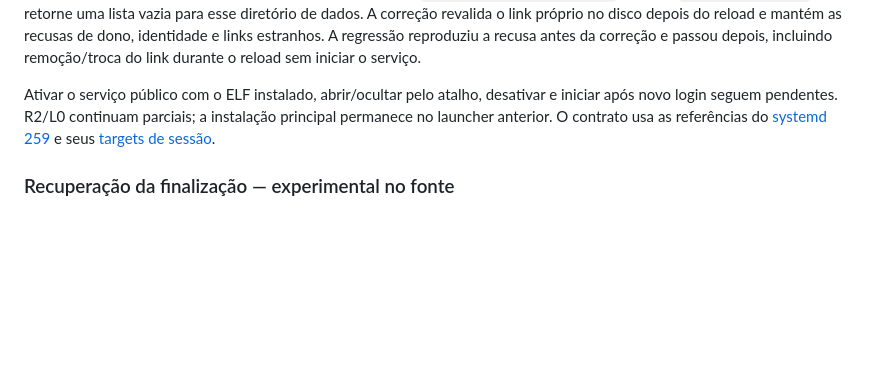
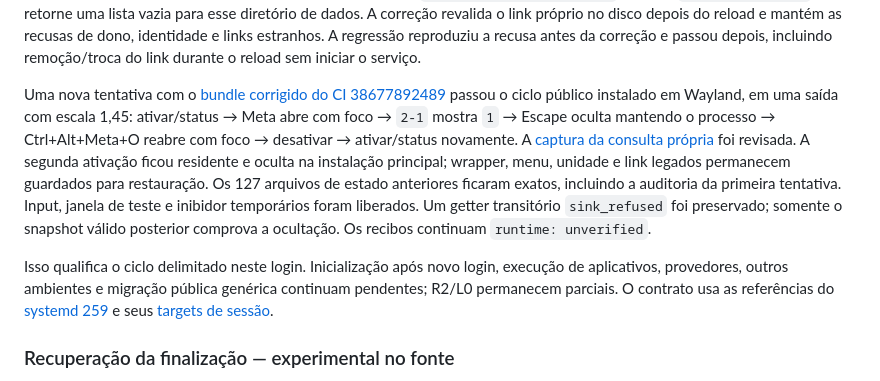
Before and after one commit to caiolombello/orla-desktop, a Markdown page: launcher/README.md, the part around the change. Drawn GitHub-style; blank space fills up the shorter version.

```diff
--- a/launcher/README.md
+++ b/launcher/README.md
@@ -651,9 +651,21 @@ próprio no disco depois do reload e mantém as recusas de dono, identidade e li
 estranhos. A regressão reproduziu a recusa antes da correção e passou depois,
 incluindo remoção/troca do link durante o reload sem iniciar o serviço.
 
-Ativar o serviço público com o ELF instalado,
-abrir/ocultar pelo atalho, desativar e iniciar após novo login seguem pendentes.
-R2/L0 continuam parciais; a instalação principal permanece no launcher anterior.
+Uma nova tentativa com o [bundle corrigido do CI 38677892489](https://github.com/caiolombello/orla-desktop/actions/runs/38677892489)
+passou o ciclo público instalado em Wayland, em uma saída com escala 1,45:
+ativar/status → Meta abre com foco → `2-1` mostra `1` → Escape oculta mantendo o
+processo → Ctrl+Alt+Meta+O reabre com foco → desativar → ativar/status novamente.
+A [captura da consulta própria](../docs/screenshots/launcher-managed-service/native-search.png)
+foi revisada. A segunda ativação ficou residente e oculta na instalação principal;
+wrapper, menu, unidade e link legados permanecem guardados para restauração.
+Os 127 arquivos de estado anteriores ficaram exatos, incluindo a auditoria da
+primeira tentativa. Input, janela de teste e inibidor temporários foram liberados.
+Um getter transitório `sink_refused` foi preservado; somente o snapshot válido
+posterior comprova a ocultação. Os recibos continuam `runtime: unverified`.
+
+Isso qualifica o ciclo delimitado neste login. Inicialização após novo login,
+execução de aplicativos, provedores, outros ambientes e migração pública genérica
+continuam pendentes; R2/L0 permanecem parciais.
 O contrato usa as referências do
 [systemd 259](https://github.com/systemd/systemd/blob/v259/man/org.freedesktop.systemd1.xml)
 e seus [targets de sessão](https://github.com/systemd/systemd/blob/v259/man/systemd.special.xml).
```
Also changed, not shown: ROADMAP.md (+15 -3 lines), docs/screenshots/launcher-managed-service/native-search.png (added).
